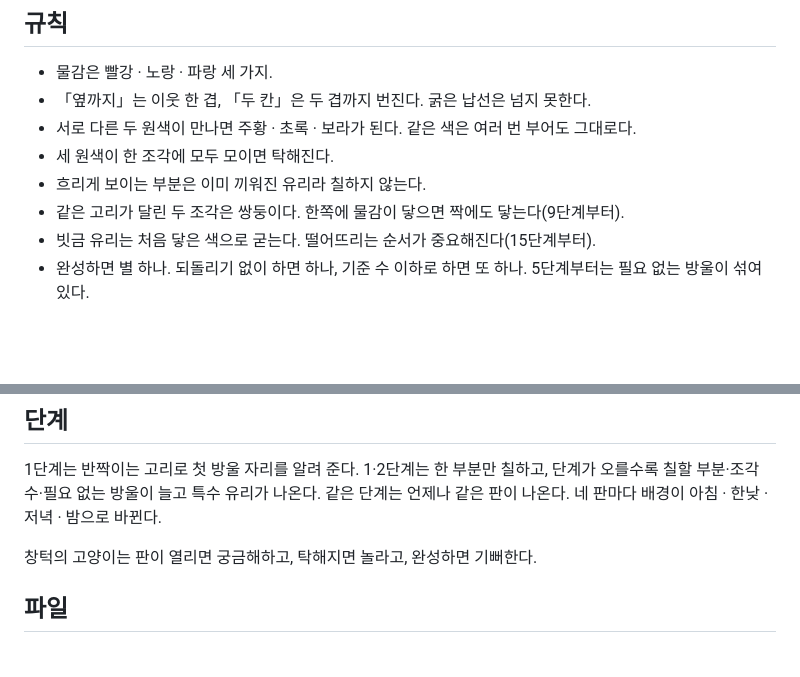
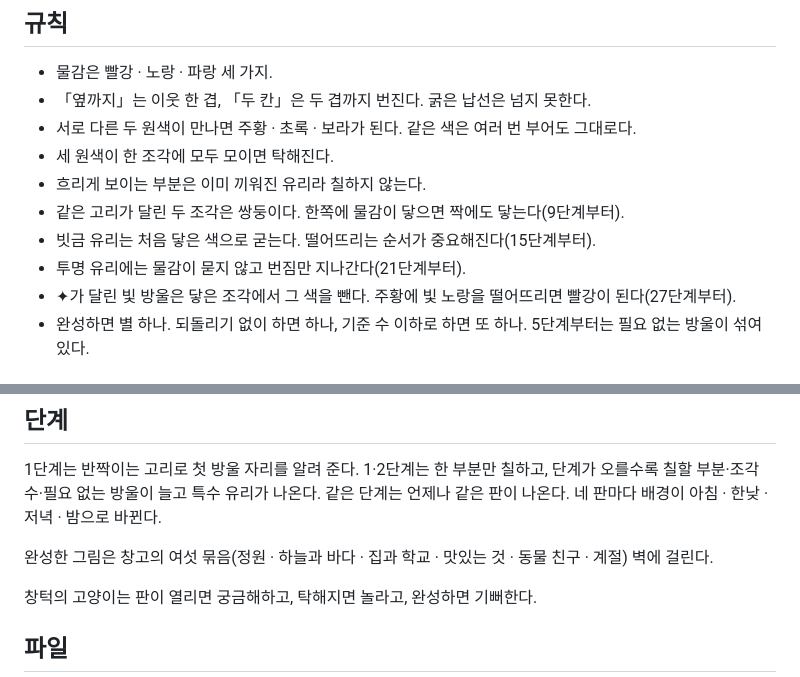
Before and after one commit to fifa3827-lgtm/lumenfall, a Markdown page: README.md, 2 parts joined by grey strips. GitHub-like rendering; blank space fills up the shorter version.

Commit message:
docs: README에 투명 유리·빛 방울·창고 묶음 추가
규칙에 새 특수 유리 두 가지와 나오는 단계를, 창고가 여섯 묶음 벽으로 바뀐 것을 적었다.

Co-Authored-By: Claude Opus 5.5 <noreply@anthropic.com>

```diff
--- a/README.md
+++ b/README.md
@@ -24,6 +24,8 @@
 - 흐리게 보이는 부분은 이미 끼워진 유리라 칠하지 않는다.
 - 같은 고리가 달린 두 조각은 쌍둥이다. 한쪽에 물감이 닿으면 짝에도 닿는다(9단계부터).
 - 빗금 유리는 처음 닿은 색으로 굳는다. 떨어뜨리는 순서가 중요해진다(15단계부터).
+- 투명 유리에는 물감이 묻지 않고 번짐만 지나간다(21단계부터).
+- ✦가 달린 빛 방울은 닿은 조각에서 그 색을 뺀다. 주황에 빛 노랑을 떨어뜨리면 빨강이 된다(27단계부터).
 - 완성하면 별 하나. 되돌리기 없이 하면 하나, 기준 수 이하로 하면 또 하나.
   5단계부터는 필요 없는 방울이 섞여 있다.
 
@@ -39,6 +41,8 @@
 1단계는 반짝이는 고리로 첫 방울 자리를 알려 준다. 1·2단계는 한 부분만 칠하고,
 단계가 오를수록 칠할 부분·조각 수·필요 없는 방울이 늘고 특수 유리가 나온다.
 같은 단계는 언제나 같은 판이 나온다. 네 판마다 배경이 아침 · 한낮 · 저녁 · 밤으로 바뀐다.
+
+완성한 그림은 창고의 여섯 묶음(정원 · 하늘과 바다 · 집과 학교 · 맛있는 것 · 동물 친구 · 계절) 벽에 걸린다.
 
 창턱의 고양이는 판이 열리면 궁금해하고, 탁해지면 놀라고, 완성하면 기뻐한다.
 
```
